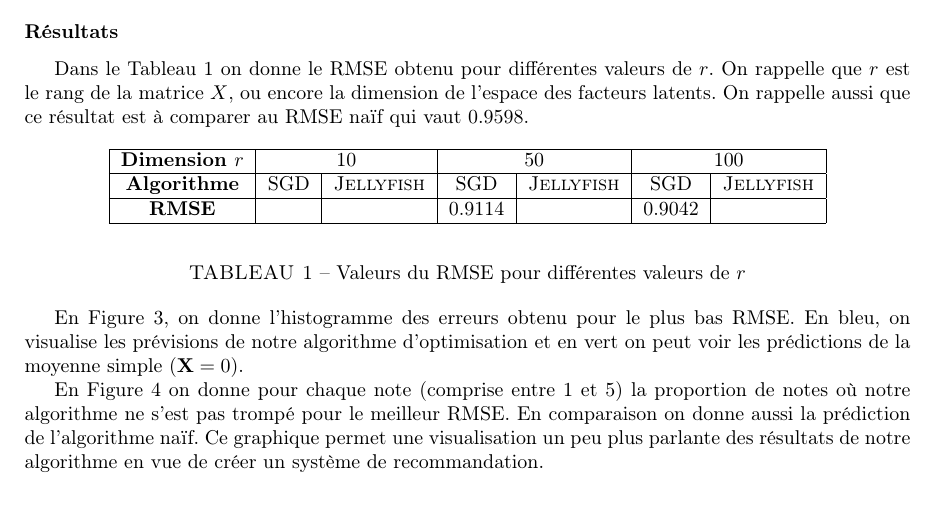
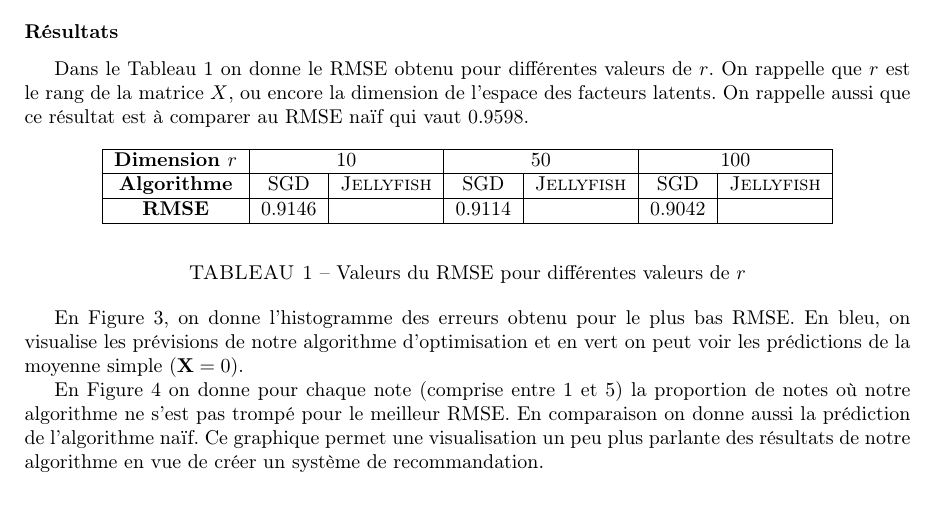
Before and after one commit to jalayrac/Projet_MDI343, a LaTeX document (rapport/MDI_343_Projet.tex): part of page 9 of 12, cut so that both start at the same text. Compiled offline with pdfLaTeX.

Commit message:
maj rapport

```diff
--- a/rapport/MDI_343_Projet.tex
+++ b/rapport/MDI_343_Projet.tex
@@ -279,7 +279,7 @@ Dans le Tableau \ref{RMSE_vs_r} on donne le RMSE obtenu pour différentes valeur
   	\hline
   	\textbf{Algorithme} & SGD & \jel & SGD & \jel & SGD & \jel \\
   	\hline
-  	\textbf{RMSE} &  &  & 0.9114 & & 0.9042 &\\
+  	\textbf{RMSE}  & 0.9146  &  & 0.9114 & & 0.9042 &\\
   	\hline
 \end{tabular}
 \end{center}
```
Also changed, not shown: code/hist.eps, rapport/MDI_343_Projet.pdf, 1 other file.
